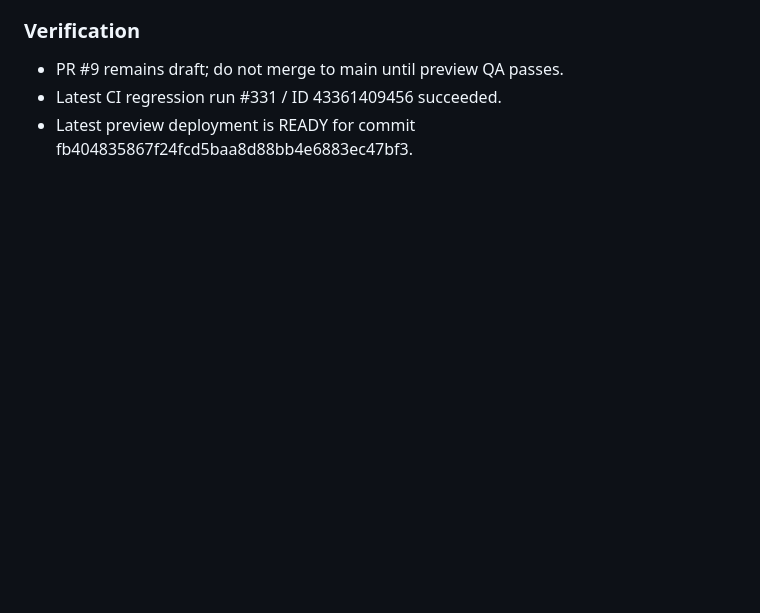
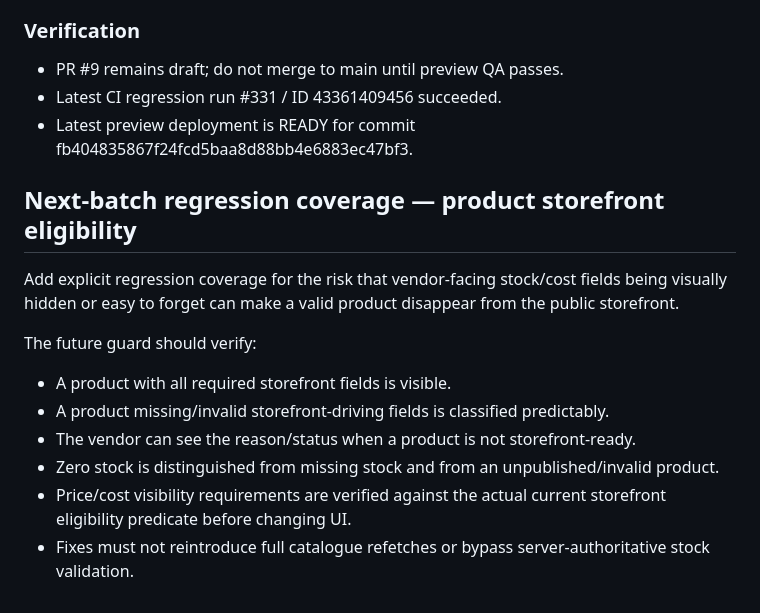
Before and after one commit to moyinksv-ai/QuickShop, a Markdown page: regression.md, the part around the change. Drawn GitHub-style; blank space fills up the shorter version.

Commit message:
docs: add storefront eligibility regression coverage

```diff
--- a/regression.md
+++ b/regression.md
@@ -348,3 +348,15 @@ Run the eight named journeys on the unchanged baseline and record request count
 - PR #9 remains draft; do not merge to main until preview QA passes.
 - Latest CI regression run #331 / ID 43361409456 succeeded.
 - Latest preview deployment is READY for commit fb404835867f24fcd5baa8d88bb4e6883ec47bf3.
+
+## Next-batch regression coverage — product storefront eligibility
+
+Add explicit regression coverage for the risk that vendor-facing stock/cost fields being visually hidden or easy to forget can make a valid product disappear from the public storefront.
+
+The future guard should verify:
+- A product with all required storefront fields is visible.
+- A product missing/invalid storefront-driving fields is classified predictably.
+- The vendor can see the reason/status when a product is not storefront-ready.
+- Zero stock is distinguished from missing stock and from an unpublished/invalid product.
+- Price/cost visibility requirements are verified against the actual current storefront eligibility predicate before changing UI.
+- Fixes must not reintroduce full catalogue refetches or bypass server-authoritative stock validation.
```
